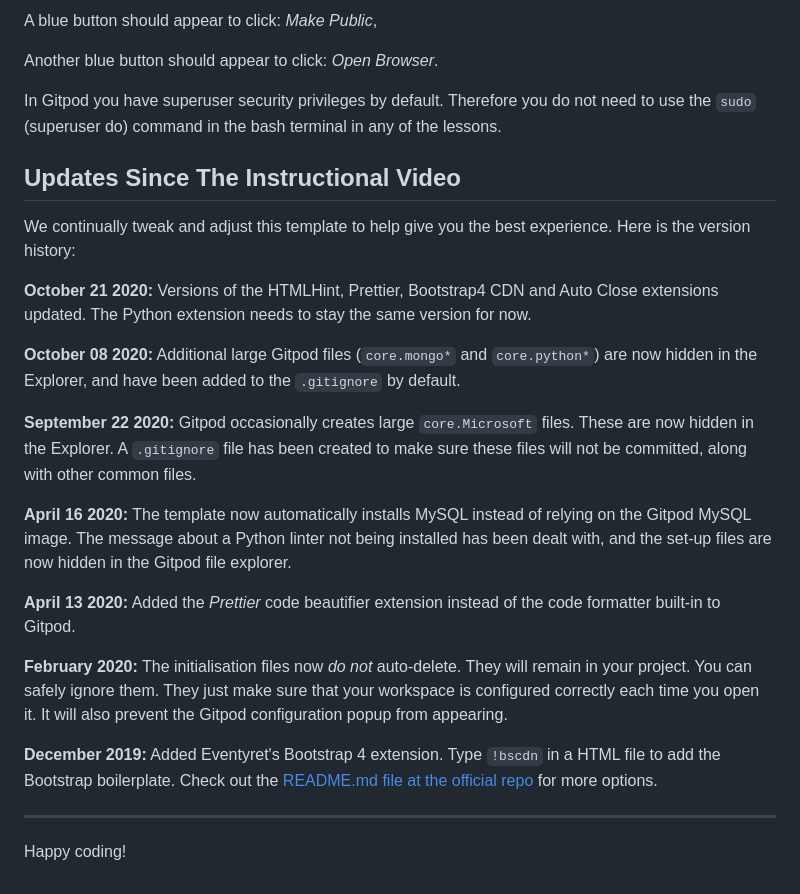
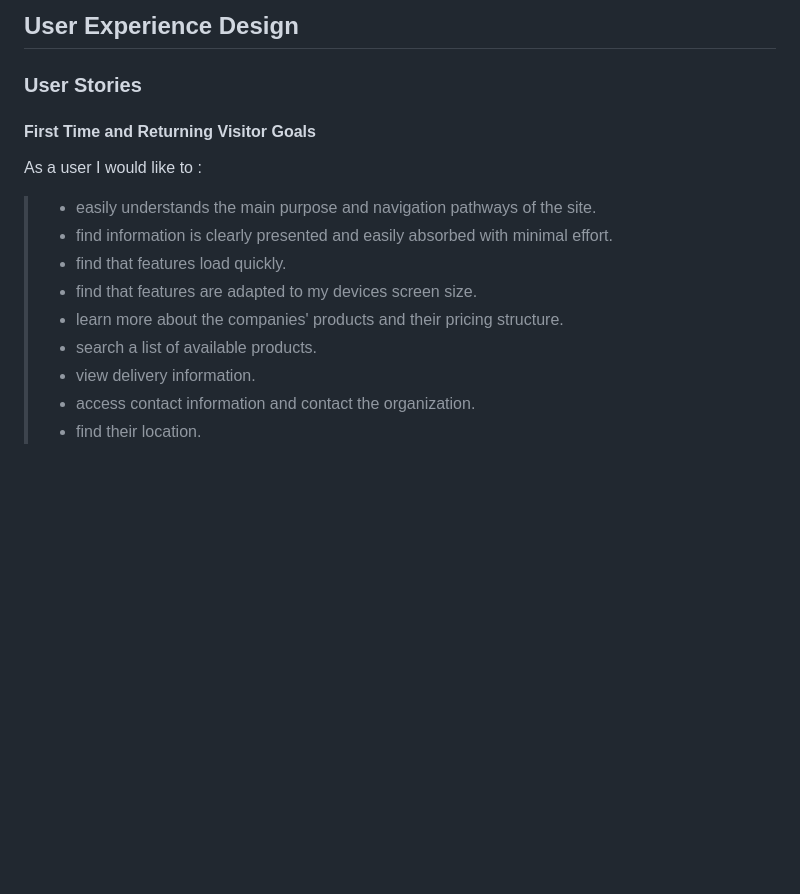
Before and after one commit to Code-Institute-Submissions/janeyrinn-jp_trading_AprResub, a Markdown page: README.md, the part around the change printed below. GitHub-like rendering; blank space fills up the shorter version.

```diff
--- a/README.md
+++ b/README.md
@@ -18,28 +55,16 @@ To run a backend Python file, type `python3 app.py`, if your Python file is name
 
-A blue button should appear to click: *Make Public*,
+## User Experience Design
 
-Another blue button should appear to click: *Open Browser*.
+### User Stories
+#### First Time and Returning Visitor Goals
 
-In Gitpod you have superuser security privileges by default. Therefore you do not need to use the `sudo` (superuser do) command in the bash terminal in any of the lessons.
-
-## Updates Since The Instructional Video
-
-We continually tweak and adjust this template to help give you the best experience. Here is the version history:
-
-**October 21 2020:** Versions of the HTMLHint, Prettier, Bootstrap4 CDN and Auto Close extensions updated. The Python extension needs to stay the same version for now.
-
-**October 08 2020:** Additional large Gitpod files (`core.mongo*` and `core.python*`) are now hidden in the Explorer, and have been added to the `.gitignore` by default.
-
-**September 22 2020:** Gitpod occasionally creates large `core.Microsoft` files. These are now hidden in the Explorer. A `.gitignore` file has been created to make sure these files will not be committed, along with other common files.
-
-**April 16 2020:** The template now automatically installs MySQL instead of relying on the Gitpod MySQL image. The message about a Python linter not being installed has been dealt with, and the set-up files are now hidden in the Gitpod file explorer.
-
-**April 13 2020:** Added the _Prettier_ code beautifier extension instead of the code formatter built-in to Gitpod.
-
-**February 2020:** The initialisation files now _do not_ auto-delete. They will remain in your project. You can safely ignore them. They just make sure that your workspace is configured correctly each time you open it. It will also prevent the Gitpod configuration popup from appearing.
-
-**December 2019:** Added Eventyret's Bootstrap 4 extension. Type `!bscdn` in a HTML file to add the Bootstrap boilerplate. Check out the <a href="https://github.com/Eventyret/vscode-bcdn" target="_blank">README.md file at the official repo</a> for more options.
-
---------
-
-Happy coding!
+As a user I would like to :
+>- easily understands the main purpose and navigation pathways of the site.
+>- find information is clearly presented and easily absorbed with minimal effort.
+>- find that features load quickly.
+>- find that features are adapted to my devices screen size.
+>- learn more about the companies' products and their pricing structure.
+>- search a list of available products.
+>- view delivery information.
+>- access contact information and contact the organization.
+>- find their location.
```
Also changed, not shown: other parts of README.md (+46 -9 lines), assets/images/jp_trading_logo.png (added).
